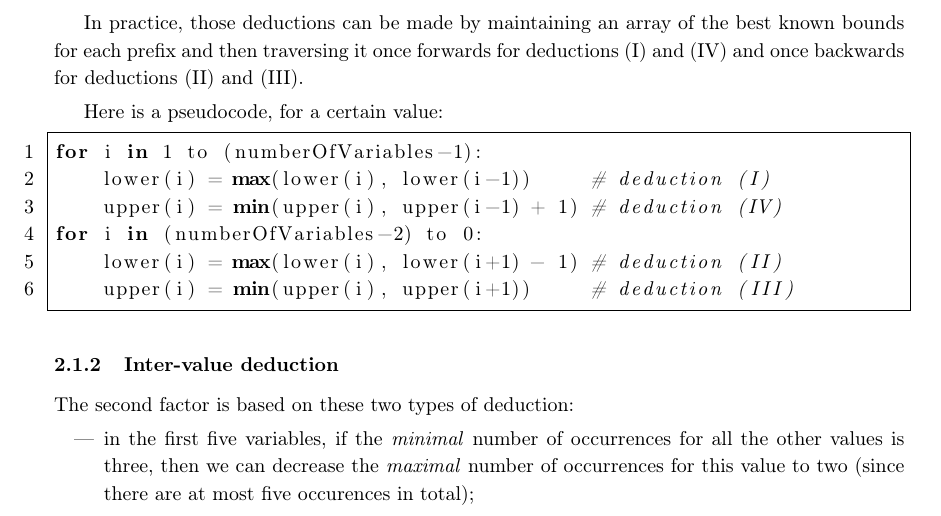
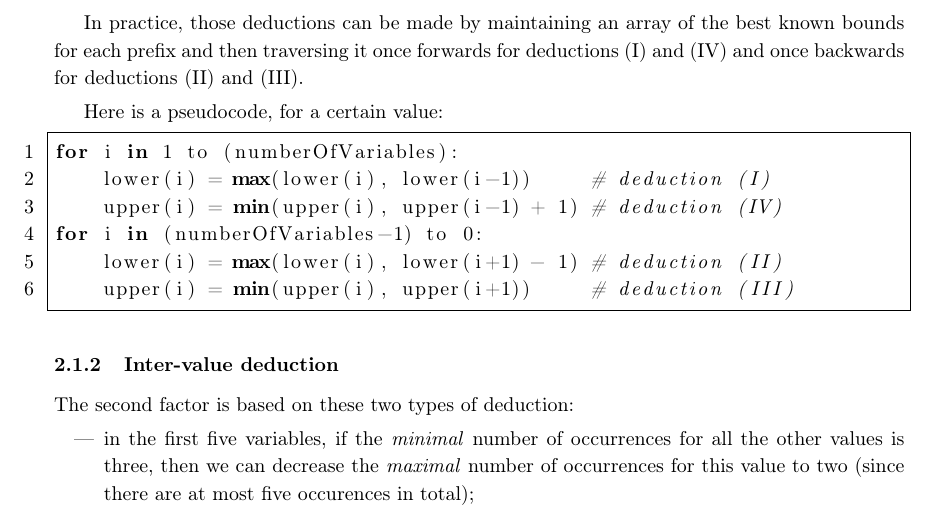
Before and after one commit to vlecomte/prefixcc-tech-report, a LaTeX paper (report.tex): part of page 2 of 7, cut so that both start at the same text. Compiled offline with pdfLaTeX.

Commit message:
Off-by-one mistake in pseudocode

```diff
--- a/report.tex
+++ b/report.tex
@@ -77,10 +77,10 @@ In practice, those deductions can be made by maintaining an array of the best kn
 
 Here is a pseudocode, for a certain value:
 \begin{lstlisting}
-for i in 1 to (numberOfVariables-1):
+for i in 1 to (numberOfVariables):
     lower(i) = max(lower(i), lower(i-1))     # deduction (I)
     upper(i) = min(upper(i), upper(i-1) + 1) # deduction (IV)
-for i in (numberOfVariables-2) to 0:
+for i in (numberOfVariables-1) to 0:
     lower(i) = max(lower(i), lower(i+1) - 1) # deduction (II)
     upper(i) = min(upper(i), upper(i+1))     # deduction (III)
 \end{lstlisting}
```
Also changed, not shown: report.pdf.
